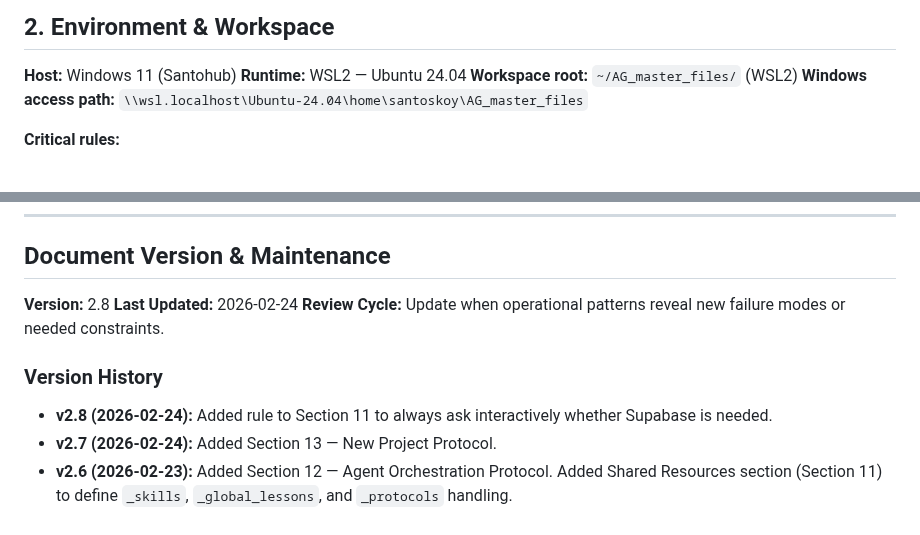
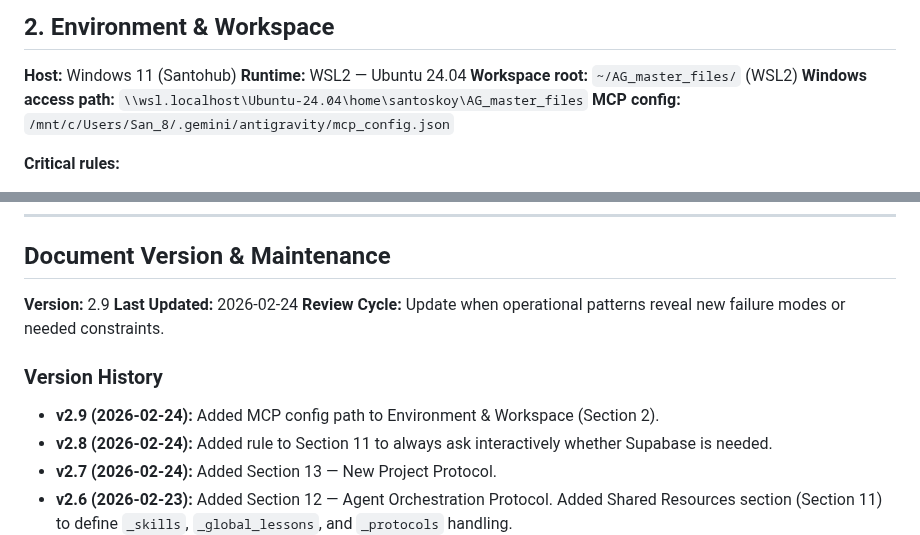
Before and after one commit to AG-2-0-projects-Hub/alfred-ingestor, a Markdown page: GEMINI.md, 2 parts joined by grey strips. Rendered like a GitHub page.

Commit message:
Docs: Add MCP config path to GEMINI.md and bump version

```diff
--- a/GEMINI.md
+++ b/GEMINI.md
@@ -19,6 +19,7 @@
 **Runtime:** WSL2 — Ubuntu 24.04
 **Workspace root:** `~/AG_master_files/` (WSL2)
 **Windows access path:** `\\wsl.localhost\Ubuntu-24.04\home\santoskoy\AG_master_files`
+**MCP config:** `/mnt/c/Users/San_8/.gemini/antigravity/mcp_config.json`
 
 **Critical rules:**
 - All file operations use relative paths from the workspace root
@@ -293,11 +294,12 @@ Wait for the script to complete before proceeding with any project work.
 
 ## Document Version & Maintenance
 
-**Version:** 2.8
+**Version:** 2.9
 **Last Updated:** 2026-02-24
 **Review Cycle:** Update when operational patterns reveal new failure modes or needed constraints.
 
 ### Version History
+* **v2.9 (2026-02-24):** Added MCP config path to Environment & Workspace (Section 2).
 * **v2.8 (2026-02-24):** Added rule to Section 11 to always ask interactively whether Supabase is needed.
 * **v2.7 (2026-02-24):** Added Section 13 — New Project Protocol.
 * **v2.6 (2026-02-23):** Added Section 12 — Agent Orchestration Protocol. Added Shared Resources section (Section 11) to define `_skills`, `_global_lessons`, and `_protocols` handling.
```
